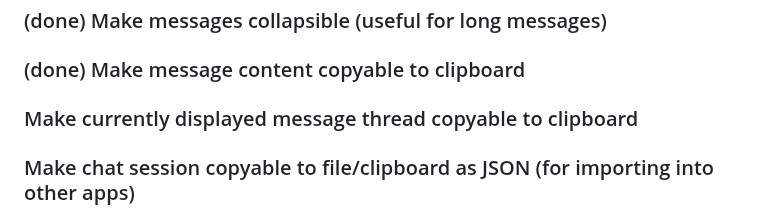
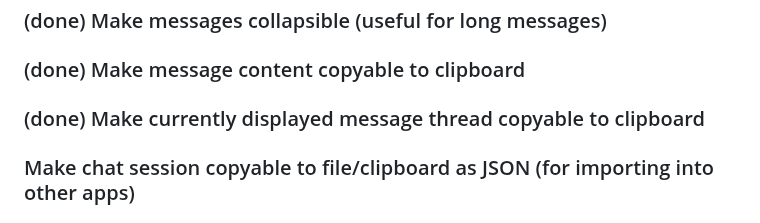
Before and after one commit to Torvian-eu/chatbot, a Markdown page: docs/New feature ideas.md, the part around the change. Drawn GitHub-style.

Commit message:
docs: mark copy message thread feature as done
- Updated status of "Make currently displayed message thread copyable to clipboard" to done

```diff
--- a/docs/New feature ideas.md
+++ b/docs/New feature ideas.md
@@ -30,7 +30,7 @@
 
 ### (done) Make message content copyable to clipboard
 
-### Make currently displayed message thread copyable to clipboard
+### (done) Make currently displayed message thread copyable to clipboard
 
 ### Make chat session copyable to file/clipboard as JSON (for importing into other apps)
 
```
